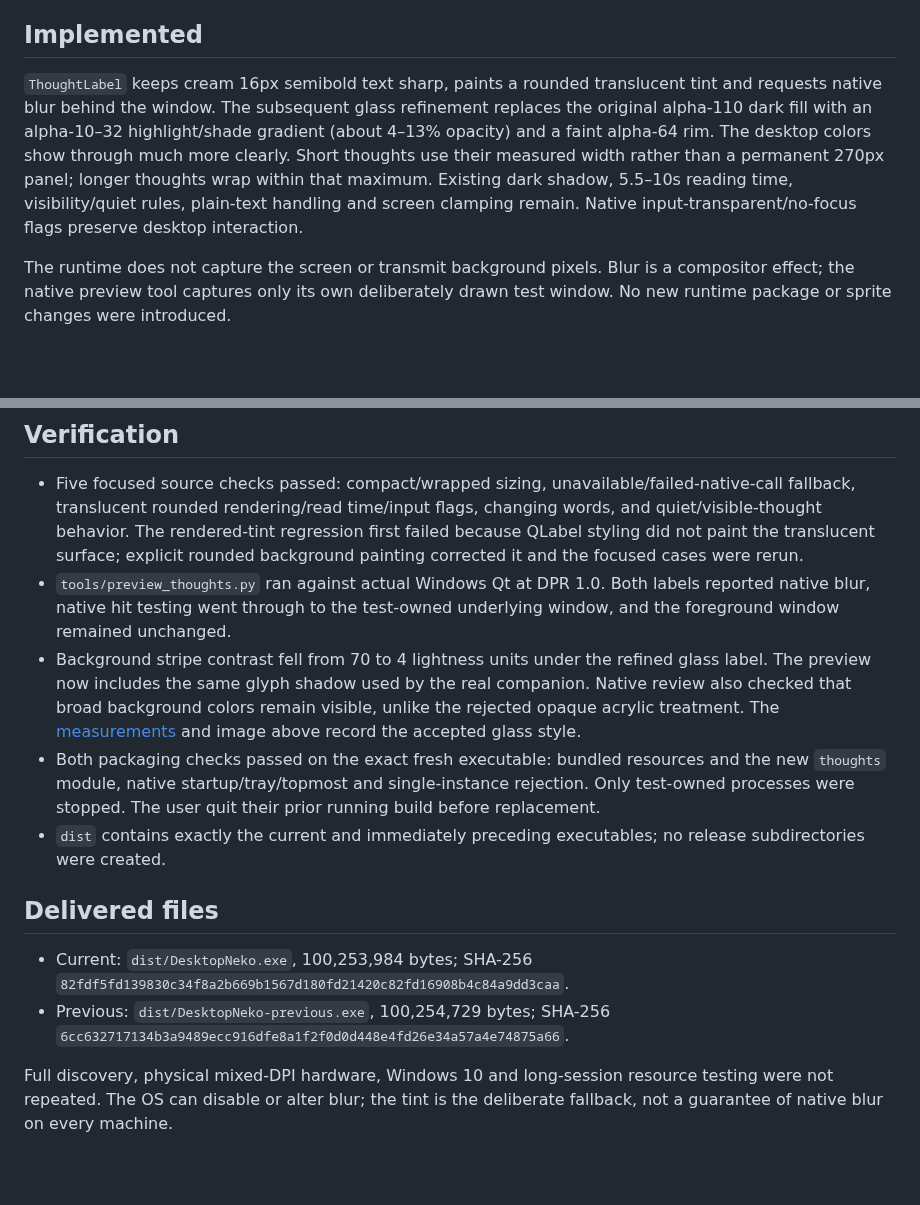
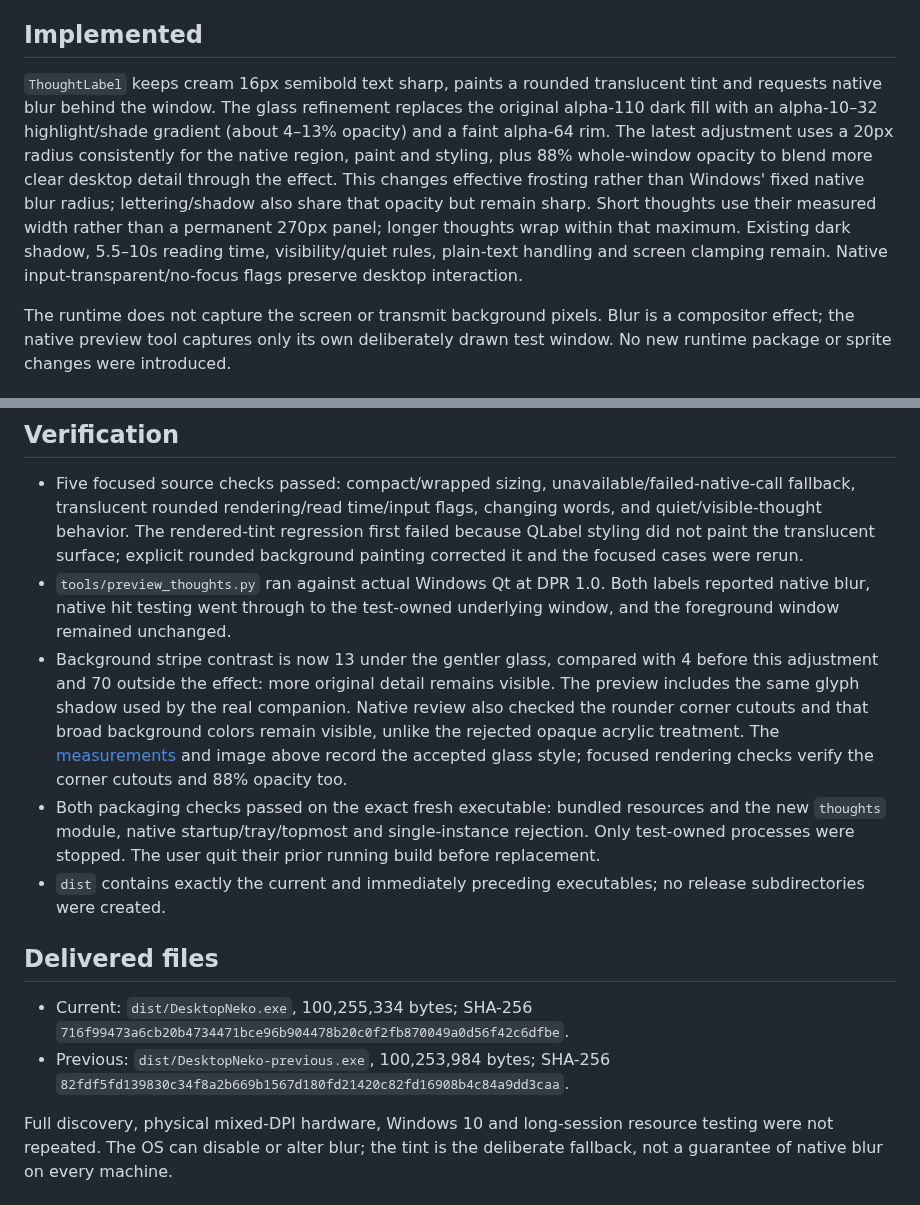
Before and after one commit to sobiswriter/Neko, a Markdown page: docs/thought-backdrop-validation.md, 2 parts joined by grey strips. Rendered like a GitHub page; blank space fills up the shorter version.

```diff
--- a/docs/thought-backdrop-validation.md
+++ b/docs/thought-backdrop-validation.md
@@ -6,7 +6,7 @@ The user approved a small blur behind Neko's lines to improve readability. The e
 
 ## Implemented
 
-`ThoughtLabel` keeps cream 16px semibold text sharp, paints a rounded translucent tint and requests native blur behind the window. The subsequent glass refinement replaces the original alpha-110 dark fill with an alpha-10–32 highlight/shade gradient (about 4–13% opacity) and a faint alpha-64 rim. The desktop colors show through much more clearly. Short thoughts use their measured width rather than a permanent 270px panel; longer thoughts wrap within that maximum. Existing dark shadow, 5.5–10s reading time, visibility/quiet rules, plain-text handling and screen clamping remain. Native input-transparent/no-focus flags preserve desktop interaction.
+`ThoughtLabel` keeps cream 16px semibold text sharp, paints a rounded translucent tint and requests native blur behind the window. The glass refinement replaces the original alpha-110 dark fill with an alpha-10–32 highlight/shade gradient (about 4–13% opacity) and a faint alpha-64 rim. The latest adjustment uses a 20px radius consistently for the native region, paint and styling, plus 88% whole-window opacity to blend more clear desktop detail through the effect. This changes effective frosting rather than Windows' fixed native blur radius; lettering/shadow also share that opacity but remain sharp. Short thoughts use their measured width rather than a permanent 270px panel; longer thoughts wrap within that maximum. Existing dark shadow, 5.5–10s reading time, visibility/quiet rules, plain-text handling and screen clamping remain. Native input-transparent/no-focus flags preserve desktop interaction.
 
 The runtime does not capture the screen or transmit background pixels. Blur is a compositor effect; the native preview tool captures only its own deliberately drawn test window. No new runtime package or sprite changes were introduced.
 
@@ -22,13 +22,13 @@ Do not replace this with a blur effect on the label's text: that would soften th
 
 - Five focused source checks passed: compact/wrapped sizing, unavailable/failed-native-call fallback, translucent rounded rendering/read time/input flags, changing words, and quiet/visible-thought behavior. The rendered-tint regression first failed because QLabel styling did not paint the translucent surface; explicit rounded background painting corrected it and the focused cases were rerun.
 - `tools/preview_thoughts.py` ran against actual Windows Qt at DPR 1.0. Both labels reported native blur, native hit testing went through to the test-owned underlying window, and the foreground window remained unchanged.
-- Background stripe contrast fell from 70 to 4 lightness units under the refined glass label. The preview now includes the same glyph shadow used by the real companion. Native review also checked that broad background colors remain visible, unlike the rejected opaque acrylic treatment. The [measurements](thoughts-native.json) and image above record the accepted glass style.
+- Background stripe contrast is now 13 under the gentler glass, compared with 4 before this adjustment and 70 outside the effect: more original detail remains visible. The preview includes the same glyph shadow used by the real companion. Native review also checked the rounder corner cutouts and that broad background colors remain visible, unlike the rejected opaque acrylic treatment. The [measurements](thoughts-native.json) and image above record the accepted glass style; focused rendering checks verify the corner cutouts and 88% opacity too.
 - Both packaging checks passed on the exact fresh executable: bundled resources and the new `thoughts` module, native startup/tray/topmost and single-instance rejection. Only test-owned processes were stopped. The user quit their prior running build before replacement.
 - `dist` contains exactly the current and immediately preceding executables; no release subdirectories were created.
 
 ## Delivered files
 
-- Current: `dist/DesktopNeko.exe`, 100,253,984 bytes; SHA-256 `82fdf5fd139830c34f8a2b669b1567d180fd21420c82fd16908b4c84a9dd3caa`.
-- Previous: `dist/DesktopNeko-previous.exe`, 100,254,729 bytes; SHA-256 `6cc632717134b3a9489ecc916dfe8a1f2f0d0d448e4fd26e34a57a4e74875a66`.
+- Current: `dist/DesktopNeko.exe`, 100,255,334 bytes; SHA-256 `716f99473a6cb20b4734471bce96b904478b20c0f2fb870049a0d56f42c6dfbe`.
+- Previous: `dist/DesktopNeko-previous.exe`, 100,253,984 bytes; SHA-256 `82fdf5fd139830c34f8a2b669b1567d180fd21420c82fd16908b4c84a9dd3caa`.
 
 Full discovery, physical mixed-DPI hardware, Windows 10 and long-session resource testing were not repeated. The OS can disable or alter blur; the tint is the deliberate fallback, not a guarantee of native blur on every machine.
```
Also changed, not shown: README.md (+2 -1 lines), framemaster.md (+1 -0 lines), docs/neko-thoughts-native.png, 4 other files.
